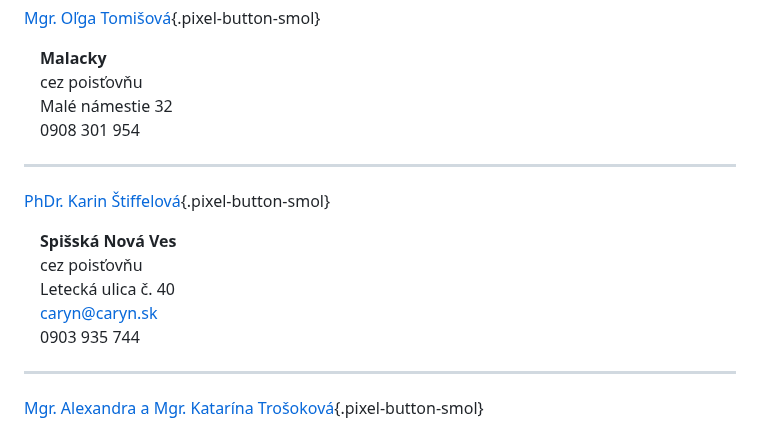
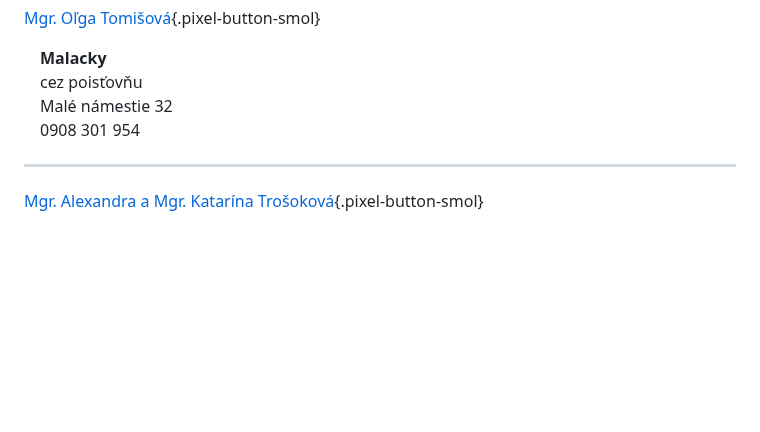
Before and after one commit to tranzicia/tranzicia.github.io, a Markdown page: md/psycholog.md, the part around the change. Rendered like a GitHub page; blank space fills up the shorter version.

Commit message:
removed hateful psychodiagnostic

```diff
--- a/md/psycholog.md
+++ b/md/psycholog.md
@@ -91,16 +91,6 @@ Cena u súkromných poskytovateľov sa pohybuje od 150 do 300eur.
 
 * * *
 
-[PhDr. Karin Štiffelová](https://www.caryn.sk/){.pixel-button-smol}
-
-&emsp;**Spišská Nová Ves**
-&emsp;cez poisťovňu
-&emsp;Letecká ulica č. 40
-&emsp;caryn@caryn.sk
-&emsp;0903 935 744
-
-* * *
-
 [Mgr. Alexandra a Mgr. Katarína Trošoková](https://www.nemocnicapp.sk/ambulancie-oddelenia/ambulancie/ambulancia-klinickej-psychologie){.pixel-button-smol}
 
 &emsp;**Poprad**
```
